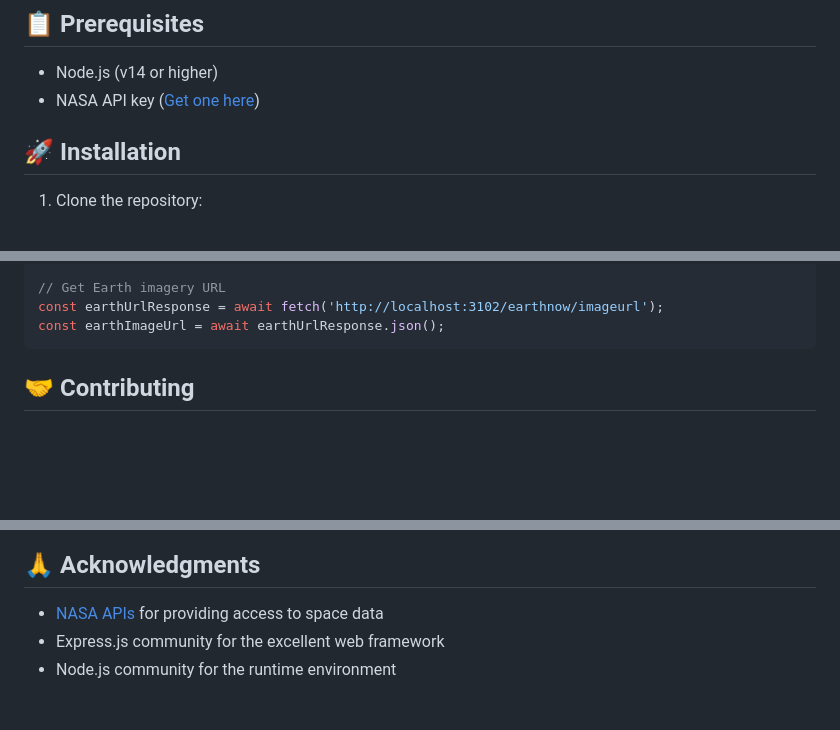
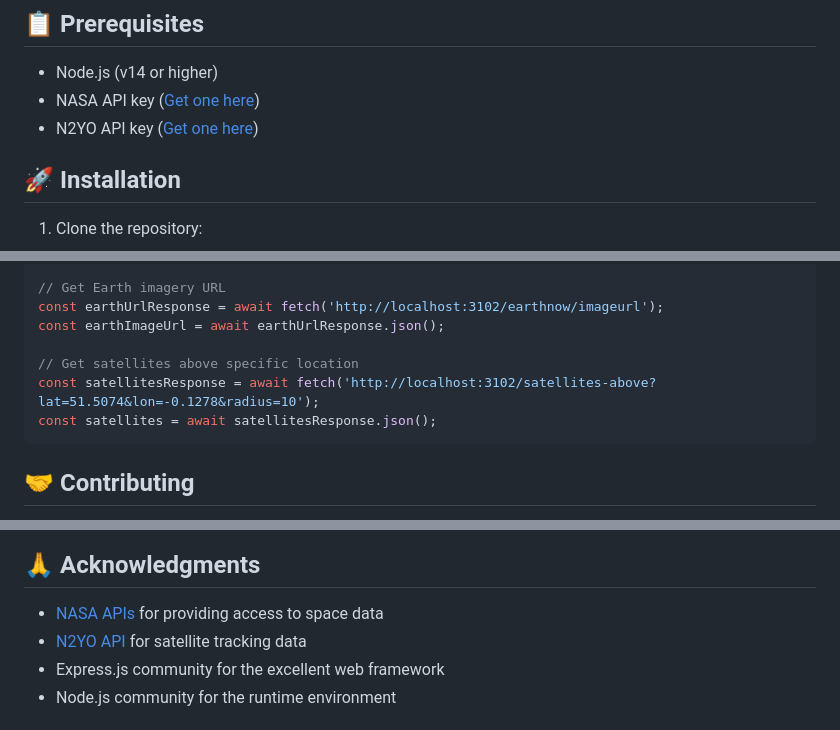
Before and after one commit to fcc-lol/space-api, a Markdown page: README.md, 3 parts joined by grey strips. Rendered like a GitHub page; blank space fills up the shorter version.

````diff
--- a/README.md
+++ b/README.md
@@ -23,6 +23,7 @@ A Node.js Express server that provides access to NASA space data APIs with intel
 
 - Node.js (v14 or higher)
 - NASA API key ([Get one here](https://api.nasa.gov/))
+- N2YO API key ([Get one here](https://www.n2yo.com/api/))
 
 ## 🚀 Installation
 
@@ -255,6 +293,10 @@ const neos = await neosResponse.json();
 // Get Earth imagery URL
 const earthUrlResponse = await fetch('http://localhost:3102/earthnow/imageurl');
 const earthImageUrl = await earthUrlResponse.json();
+
+// Get satellites above specific location
+const satellitesResponse = await fetch('http://localhost:3102/satellites-above?lat=51.5074&lon=-0.1278&radius=10');
+const satellites = await satellitesResponse.json();
 ```
 
 ## 🤝 Contributing
@@ -272,6 +314,7 @@ This project is licensed under the ISC License.
 ## 🙏 Acknowledgments
 
 - [NASA APIs](https://api.nasa.gov/) for providing access to space data
+- [N2YO API](https://www.n2yo.com/api/) for satellite tracking data
 - Express.js community for the excellent web framework
 - Node.js community for the runtime environment
 
````
Also changed, not shown: other parts of README.md (+41 -4 lines).
